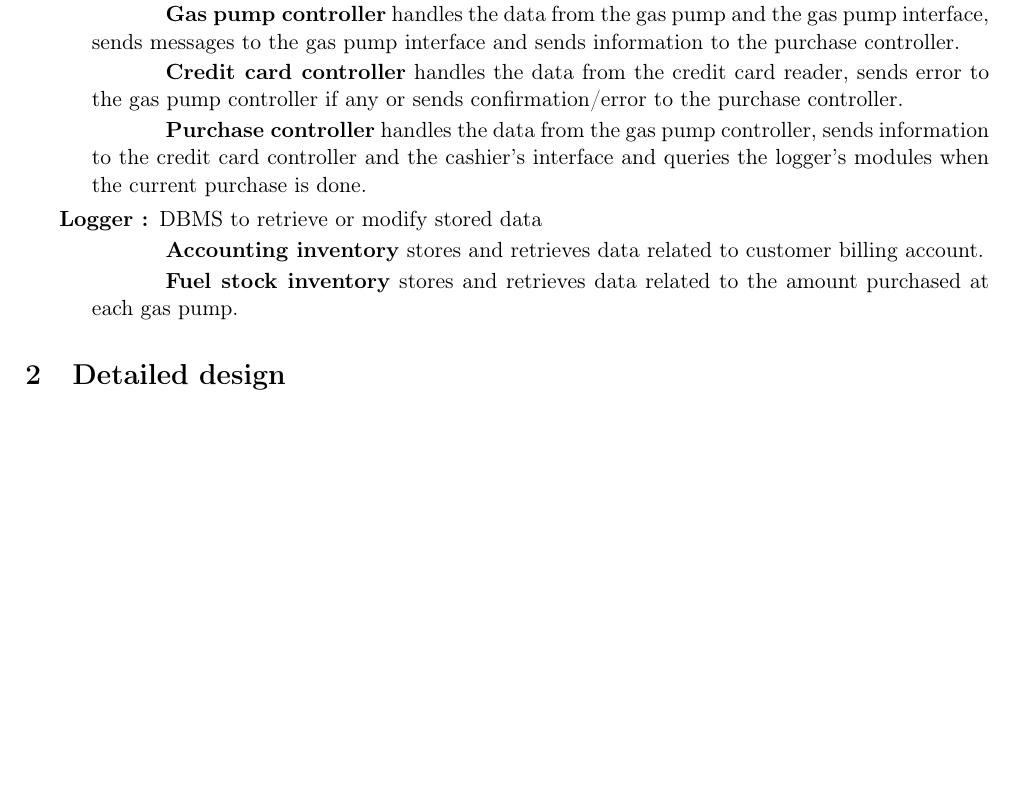
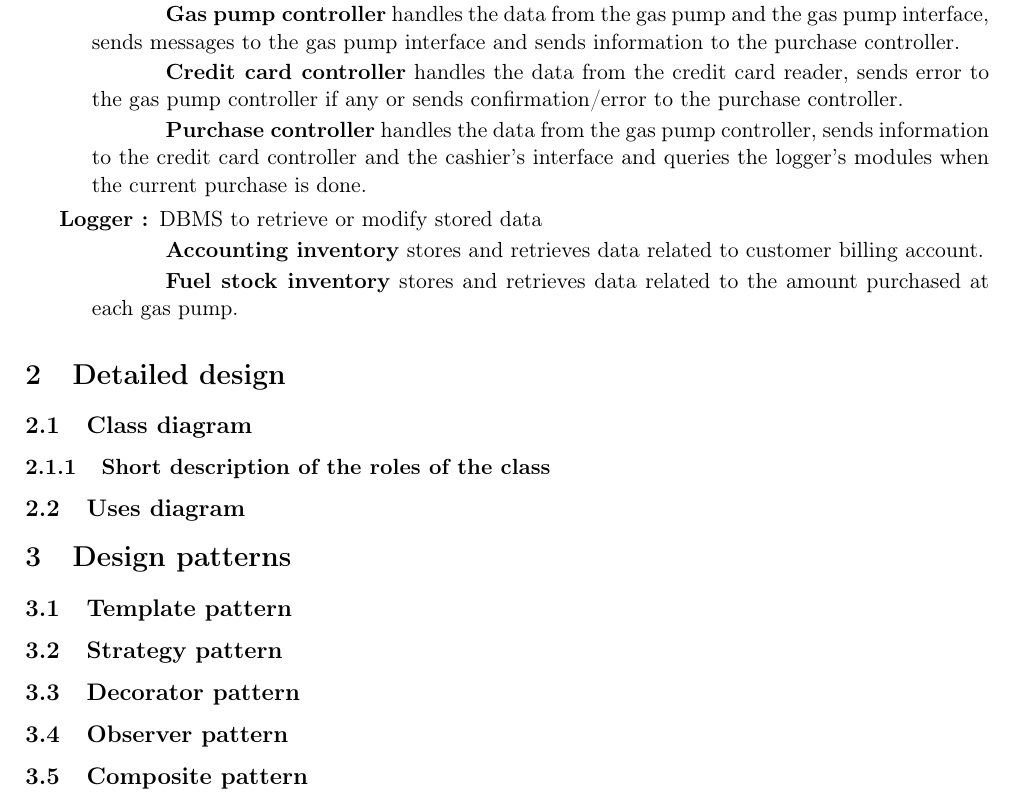
Before and after one commit to fthuin/development_methods, a LaTeX problem sheet (assignment2/Main.tex): part of page 3 of 3, cut so that both start at the same text, the shorter picture padded with empty space. Compiled offline with pdfLaTeX.

Commit message:
ajout structure pour la suite!

```diff
--- a/assignment2/Main.tex
+++ b/assignment2/Main.tex
@@ -222,4 +222,15 @@
     \end{description}
 
     \section{Detailed design}
+
+    \subsection{Class diagram}
+    \subsubsection{Short description of the roles of the class}
+    \subsection{Uses diagram}
+
+    \section{Design patterns}
+    \subsection{Template pattern}
+    \subsection{Strategy pattern}
+    \subsection{Decorator pattern}
+    \subsection{Observer pattern}
+    \subsection{Composite pattern}
 \end{document}
```
